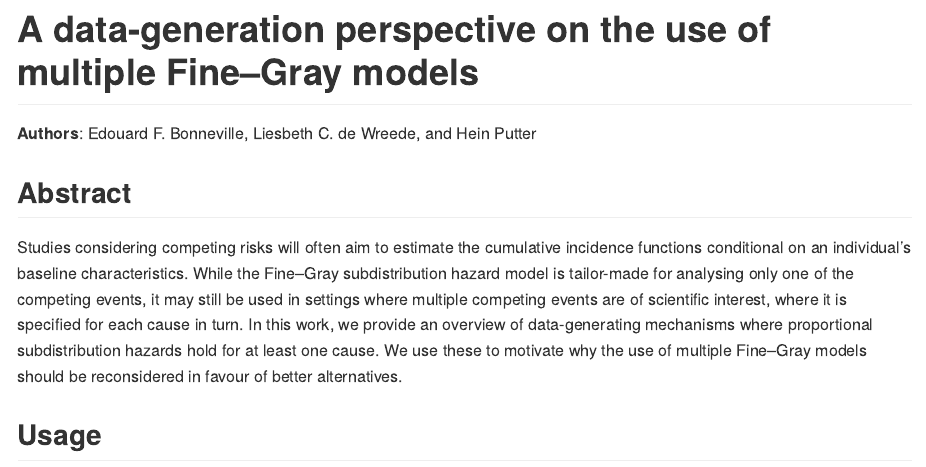
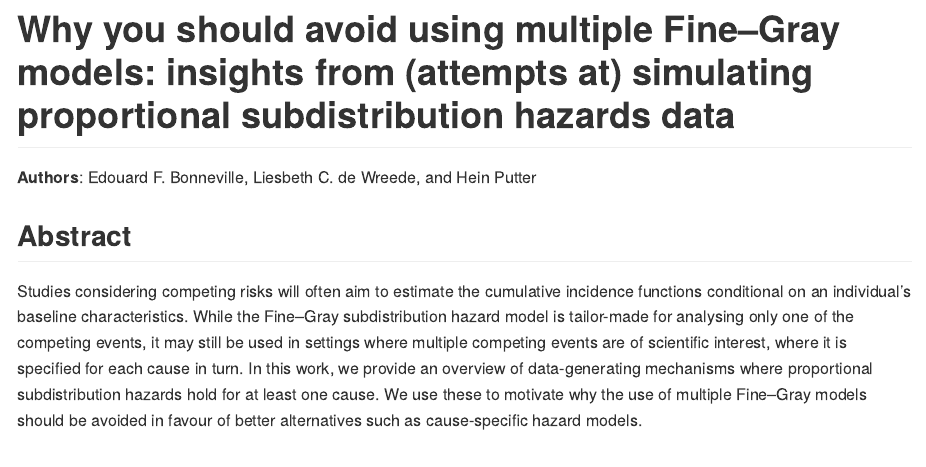
Before and after one commit to survival-lumc/FineGrayDGM, an R Markdown document (README.Rmd): the page in a window 1100 px wide, from its top. The pictures show the output file README.md that the author committed with the source, drawn offline in the style of GitHub.

Commit message:
Update prior to resubmission

````diff
--- a/README.Rmd
+++ b/README.Rmd
@@ -18,7 +18,7 @@ knitr::opts_chunk$set(
 )
 ```
 
-# A data-generation perspective on the use of multiple Fine--Gray models
+# Why you should avoid using multiple Fine--Gray models: insights from (attempts at) simulating proportional subdistribution hazards data
 
 <!-- badges: start -->
 <!-- See hema review example-->
@@ -28,14 +28,14 @@ knitr::opts_chunk$set(
 
 ## Abstract
 
-Studies considering competing risks will often aim to estimate the cumulative incidence functions conditional on an individual's baseline characteristics. While the Fine--Gray subdistribution hazard model is tailor-made for analysing only one of the competing events, it may still be used in settings where multiple competing events are of scientific interest, where it is specified for each cause in turn. In this work, we provide an overview of data-generating mechanisms where proportional subdistribution hazards hold for at least one cause. We use these to motivate why the use of multiple Fine--Gray models should be reconsidered in favour of better alternatives.
+Studies considering competing risks will often aim to estimate the cumulative incidence functions conditional on an individual's baseline characteristics. While the Fine--Gray subdistribution hazard model is tailor-made for analysing only one of the competing events, it may still be used in settings where multiple competing events are of scientific interest, where it is specified for each cause in turn. In this work, we provide an overview of data-generating mechanisms where proportional subdistribution hazards hold for at least one cause. We use these to motivate why the use of multiple Fine--Gray models should be avoided in favour of better alternatives such as cause-specific hazard models.
 
 ## Usage
 
 Two main files are of interest:
 
 - [`manuscript-figures.R`](./manuscript-figures.R) - R script to reproducte the figures in the manuscript.
-- [`helpers.R`](./helpers.R) - helper functions that `manuscript-figures.R` relies on to compute true cumulative incidence function, cause-specific hazards, and subdistribution hazards, for both events.
+- [`helpers.R`](./helpers.R) - helper functions that [`manuscript-figures.R`](./manuscript-figures.R) relies on to compute true cumulative incidence function, cause-specific hazards, and subdistribution hazards, for both events.
 
 The R environment can be reproduced using [`{renv}`](https://github.com/rstudio/renv/), by calling
 
````
Also changed, not shown: README.md.
